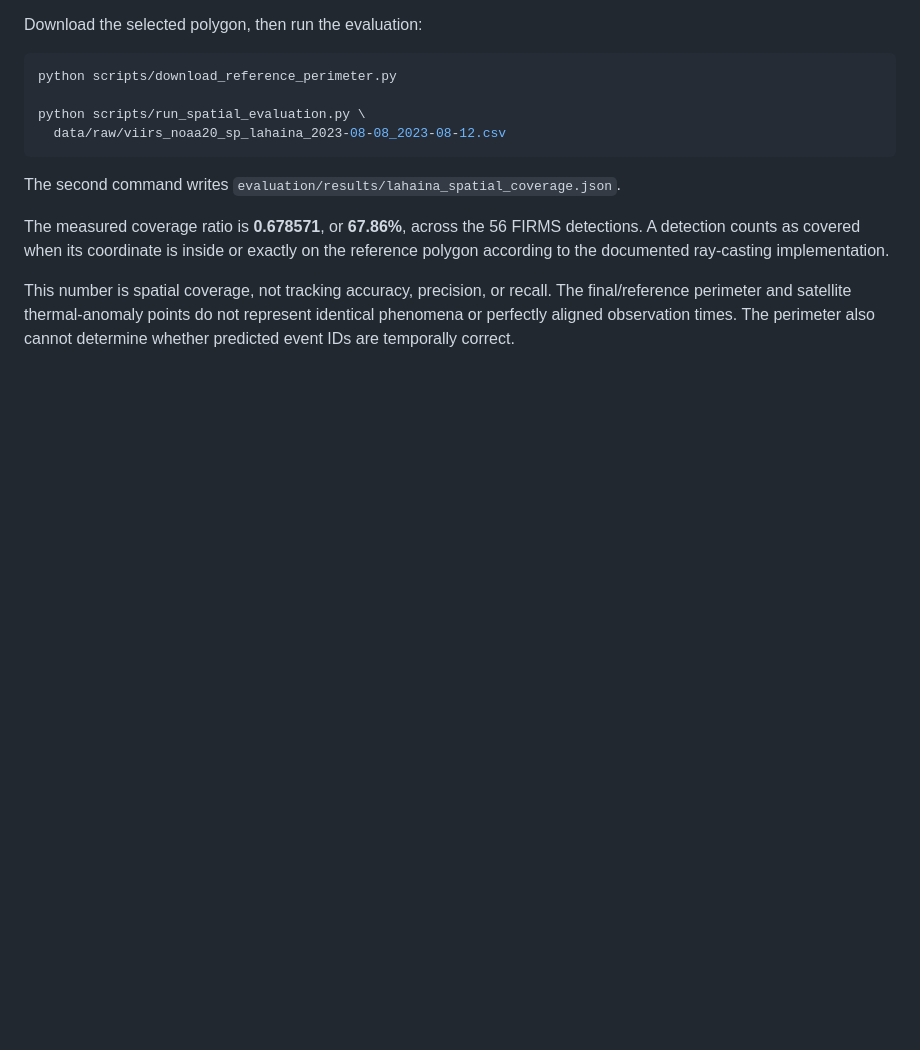
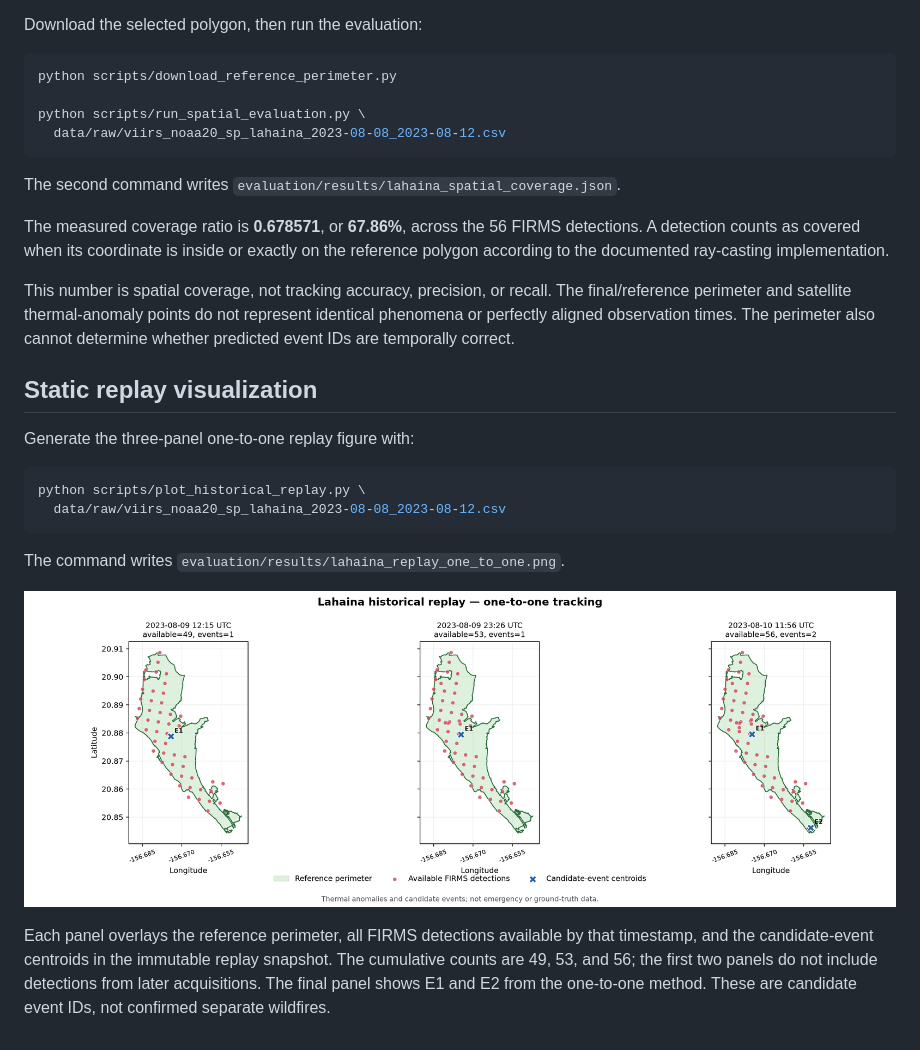
Before and after one commit to stoppo22/wildfirewatch, a Markdown page: docs/evaluation-and-replay.md, the part around the change. Drawn GitHub-style; pictures changed too: evaluation/results/lahaina_replay_one_to_one.png (added); blank space fills up the shorter version.

````diff
--- a/docs/evaluation-and-replay.md
+++ b/docs/evaluation-and-replay.md
@@ -171,3 +171,24 @@ The final/reference perimeter and satellite thermal-anomaly points do not
 represent identical phenomena or perfectly aligned observation times. The
 perimeter also cannot determine whether predicted event IDs are temporally
 correct.
+
+## Static replay visualization
+
+Generate the three-panel one-to-one replay figure with:
+
+```bash
+python scripts/plot_historical_replay.py \
+  data/raw/viirs_noaa20_sp_lahaina_2023-08-08_2023-08-12.csv
+```
+
+The command writes
+`evaluation/results/lahaina_replay_one_to_one.png`.
+
+![Three-panel Lahaina historical replay](../evaluation/results/lahaina_replay_one_to_one.png)
+
+Each panel overlays the reference perimeter, all FIRMS detections available by
+that timestamp, and the candidate-event centroids in the immutable replay
+snapshot. The cumulative counts are 49, 53, and 56; the first two panels do
+not include detections from later acquisitions. The final panel shows E1 and
+E2 from the one-to-one method. These are candidate event IDs, not confirmed
+separate wildfires.
````
Also changed, not shown: README.md (+20 -4 lines), 2 other files.
